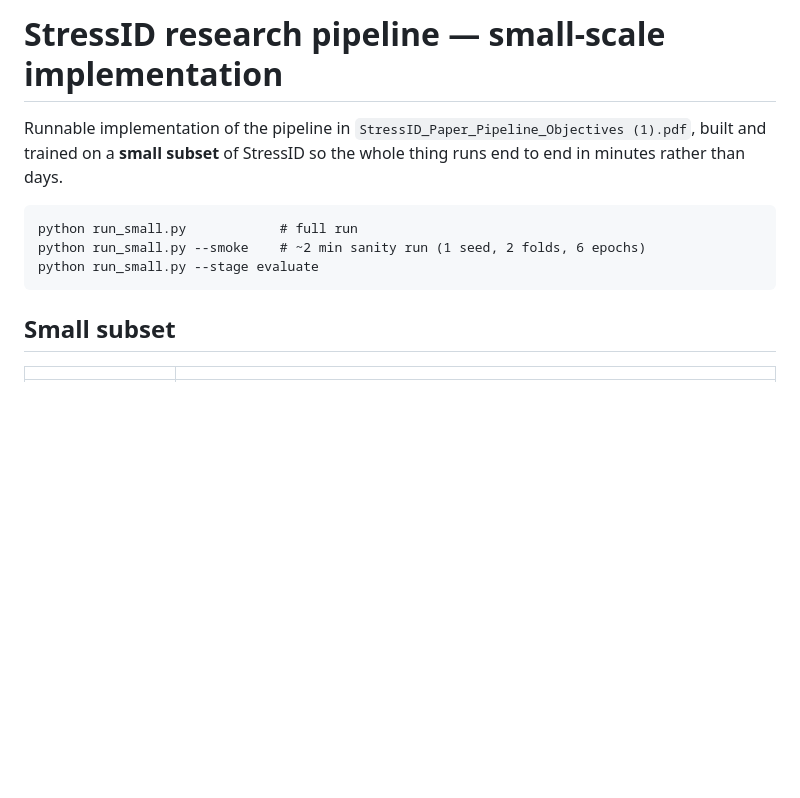
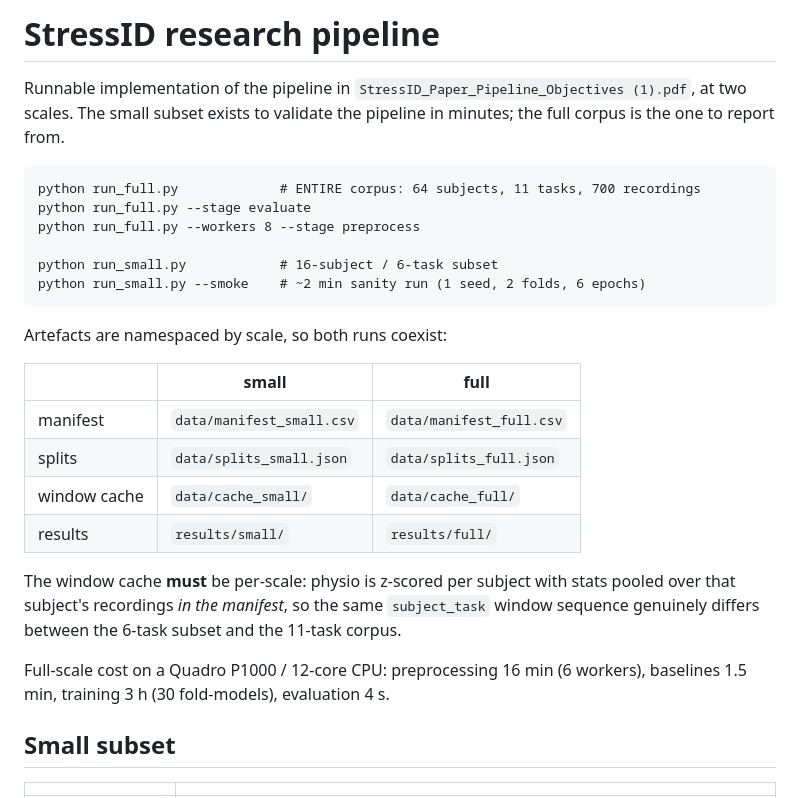
Before and after one commit to surajmeruva0786/stressID, a Markdown page: research_way/README.md, the part around the change. Rendered like a GitHub page; blank space fills up the shorter version.

Commit message:
auto: update progress

````diff
--- a/research_way/README.md
+++ b/research_way/README.md
@@ -1,14 +1,33 @@
-# StressID research pipeline — small-scale implementation
+# StressID research pipeline
 
 Runnable implementation of the pipeline in `StressID_Paper_Pipeline_Objectives (1).pdf`,
-built and trained on a **small subset** of StressID so the whole thing runs end to end
-in minutes rather than days.
+at two scales. The small subset exists to validate the pipeline in minutes; the full
+corpus is the one to report from.
 
 ```
-python run_small.py            # full run
+python run_full.py             # ENTIRE corpus: 64 subjects, 11 tasks, 700 recordings
+python run_full.py --stage evaluate
+python run_full.py --workers 8 --stage preprocess
+
+python run_small.py            # 16-subject / 6-task subset
 python run_small.py --smoke    # ~2 min sanity run (1 seed, 2 folds, 6 epochs)
-python run_small.py --stage evaluate
 ```
+
+Artefacts are namespaced by scale, so both runs coexist:
+
+| | small | full |
+|---|---|---|
+| manifest | `data/manifest_small.csv` | `data/manifest_full.csv` |
+| splits | `data/splits_small.json` | `data/splits_full.json` |
+| window cache | `data/cache_small/` | `data/cache_full/` |
+| results | `results/small/` | `results/full/` |
+
+The window cache **must** be per-scale: physio is z-scored per subject with stats
+pooled over that subject's recordings *in the manifest*, so the same `subject_task`
+window sequence genuinely differs between the 6-task subset and the 11-task corpus.
+
+Full-scale cost on a Quadro P1000 / 12-core CPU: preprocessing 16 min (6 workers),
+baselines 1.5 min, training 3 h (30 fold-models), evaluation 4 s.
 
 ## Small subset
 
````
